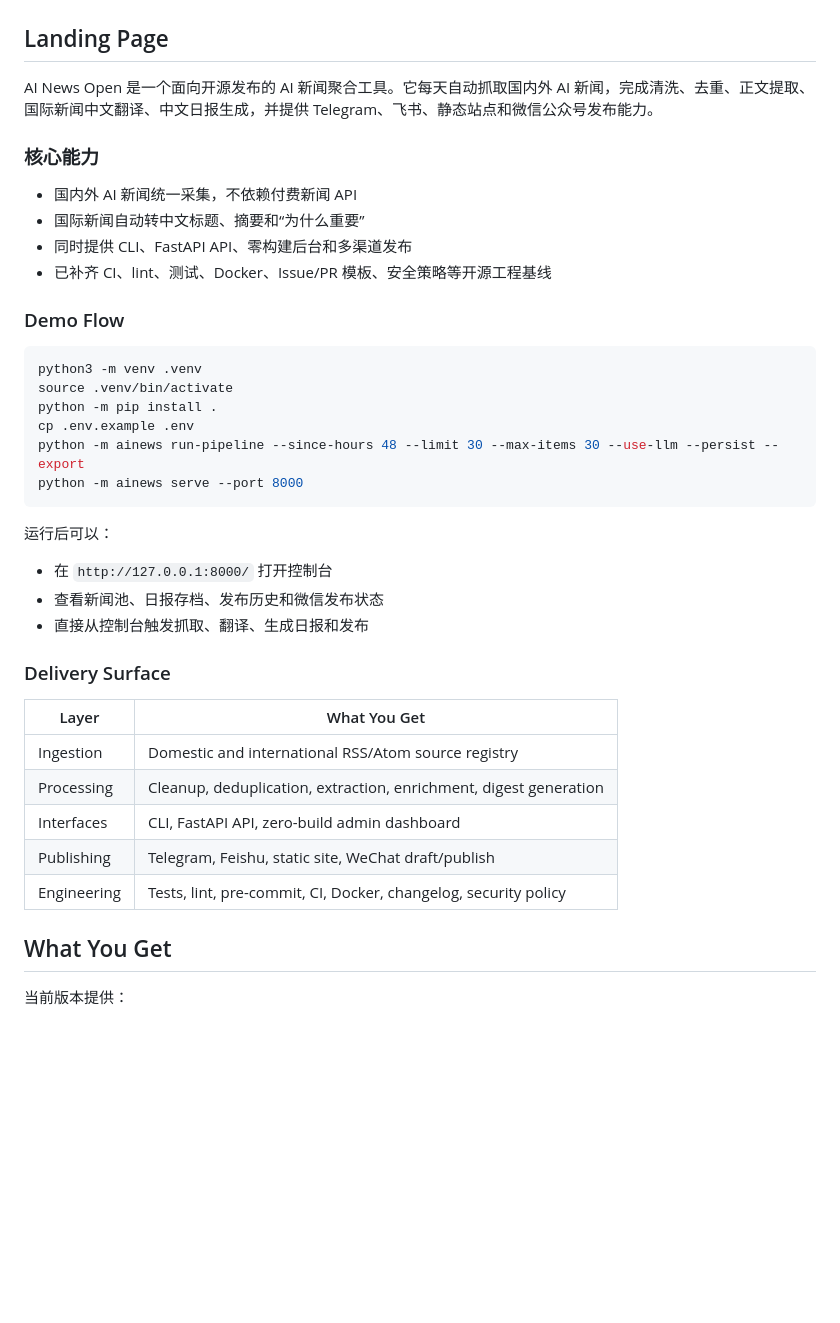
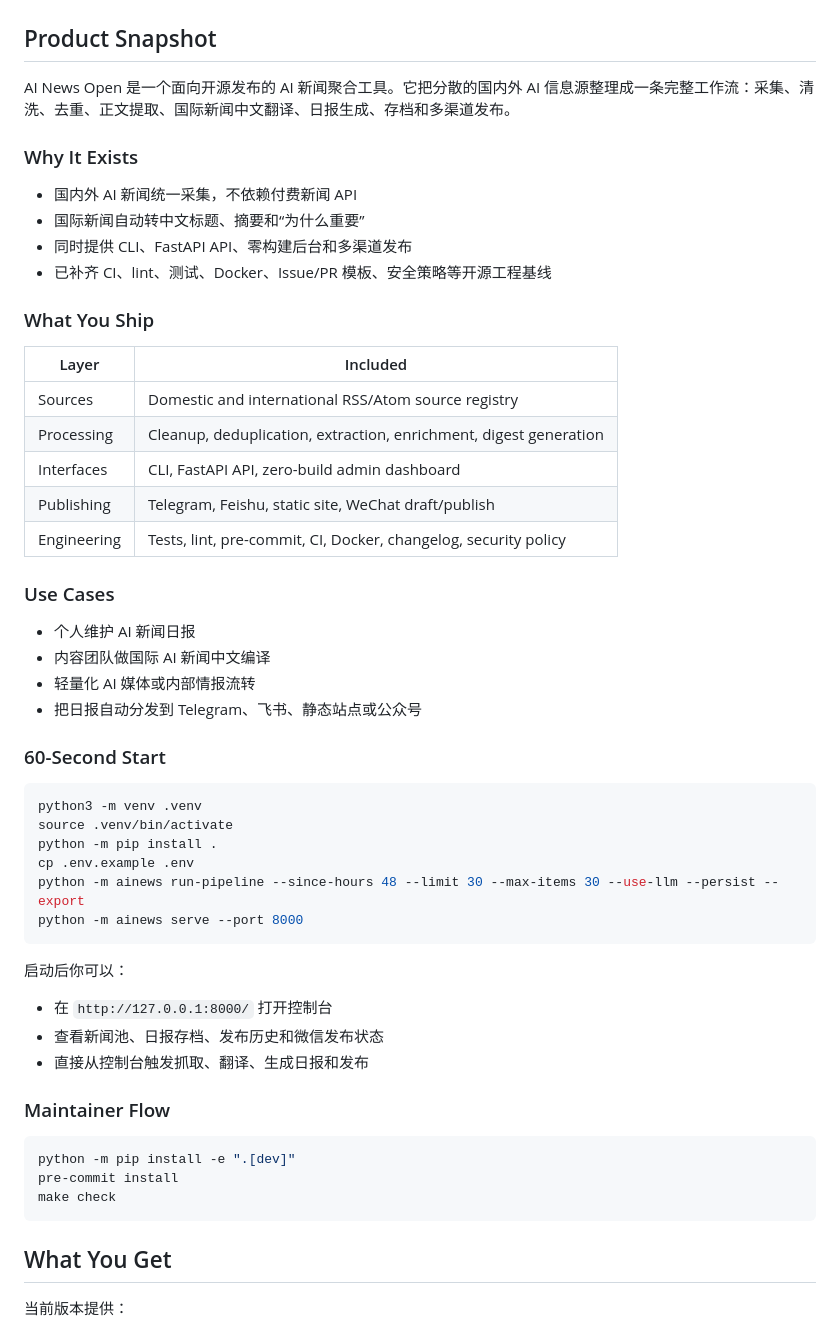
Before and after one commit to X-PG13/ainews-open, a Markdown page: README.md, the part around the change. GitHub-like rendering; blank space fills up the shorter version.

Commit message:
docs: refine landing page copy

````diff
--- a/README.md
+++ b/README.md
@@ -17,18 +17,35 @@
 
 ![AI News Open Real Console Screenshot](docs/assets/console-real.png)
 
-## Landing Page
+## Product Snapshot
 
-AI News Open 是一个面向开源发布的 AI 新闻聚合工具。它每天自动抓取国内外 AI 新闻，完成清洗、去重、正文提取、国际新闻中文翻译、中文日报生成，并提供 Telegram、飞书、静态站点和微信公众号发布能力。
+AI News Open 是一个面向开源发布的 AI 新闻聚合工具。它把分散的国内外 AI 信息源整理成一条完整工作流：采集、清洗、去重、正文提取、国际新闻中文翻译、日报生成、存档和多渠道发布。
 
-### 核心能力
+### Why It Exists
 
 - 国内外 AI 新闻统一采集，不依赖付费新闻 API
 - 国际新闻自动转中文标题、摘要和“为什么重要”
 - 同时提供 CLI、FastAPI API、零构建后台和多渠道发布
 - 已补齐 CI、lint、测试、Docker、Issue/PR 模板、安全策略等开源工程基线
 
-### Demo Flow
+### What You Ship
+
+| Layer | Included |
+| --- | --- |
+| Sources | Domestic and international RSS/Atom source registry |
+| Processing | Cleanup, deduplication, extraction, enrichment, digest generation |
+| Interfaces | CLI, FastAPI API, zero-build admin dashboard |
+| Publishing | Telegram, Feishu, static site, WeChat draft/publish |
+| Engineering | Tests, lint, pre-commit, CI, Docker, changelog, security policy |
+
+### Use Cases
+
+- 个人维护 AI 新闻日报
+- 内容团队做国际 AI 新闻中文编译
+- 轻量化 AI 媒体或内部情报流转
+- 把日报自动分发到 Telegram、飞书、静态站点或公众号
+
+### 60-Second Start
 
 ```bash
 python3 -m venv .venv
@@ -39,21 +56,19 @@ python -m ainews run-pipeline --since-hours 48 --limit 30 --max-items 30 --use-l
 python -m ainews serve --port 8000
 ```
 
-运行后可以：
+启动后你可以：
 
 - 在 `http://127.0.0.1:8000/` 打开控制台
 - 查看新闻池、日报存档、发布历史和微信发布状态
 - 直接从控制台触发抓取、翻译、生成日报和发布
 
-### Delivery Surface
+### Maintainer Flow
 
-| Layer | What You Get |
-| --- | --- |
-| Ingestion | Domestic and international RSS/Atom source registry |
-| Processing | Cleanup, deduplication, extraction, enrichment, digest generation |
-| Interfaces | CLI, FastAPI API, zero-build admin dashboard |
-| Publishing | Telegram, Feishu, static site, WeChat draft/publish |
-| Engineering | Tests, lint, pre-commit, CI, Docker, changelog, security policy |
+```bash
+python -m pip install -e ".[dev]"
+pre-commit install
+make check
+```
 
 ## What You Get
 
````
Also changed, not shown: docs/pinned-repo-copy.md (added, +49 -0 lines).
